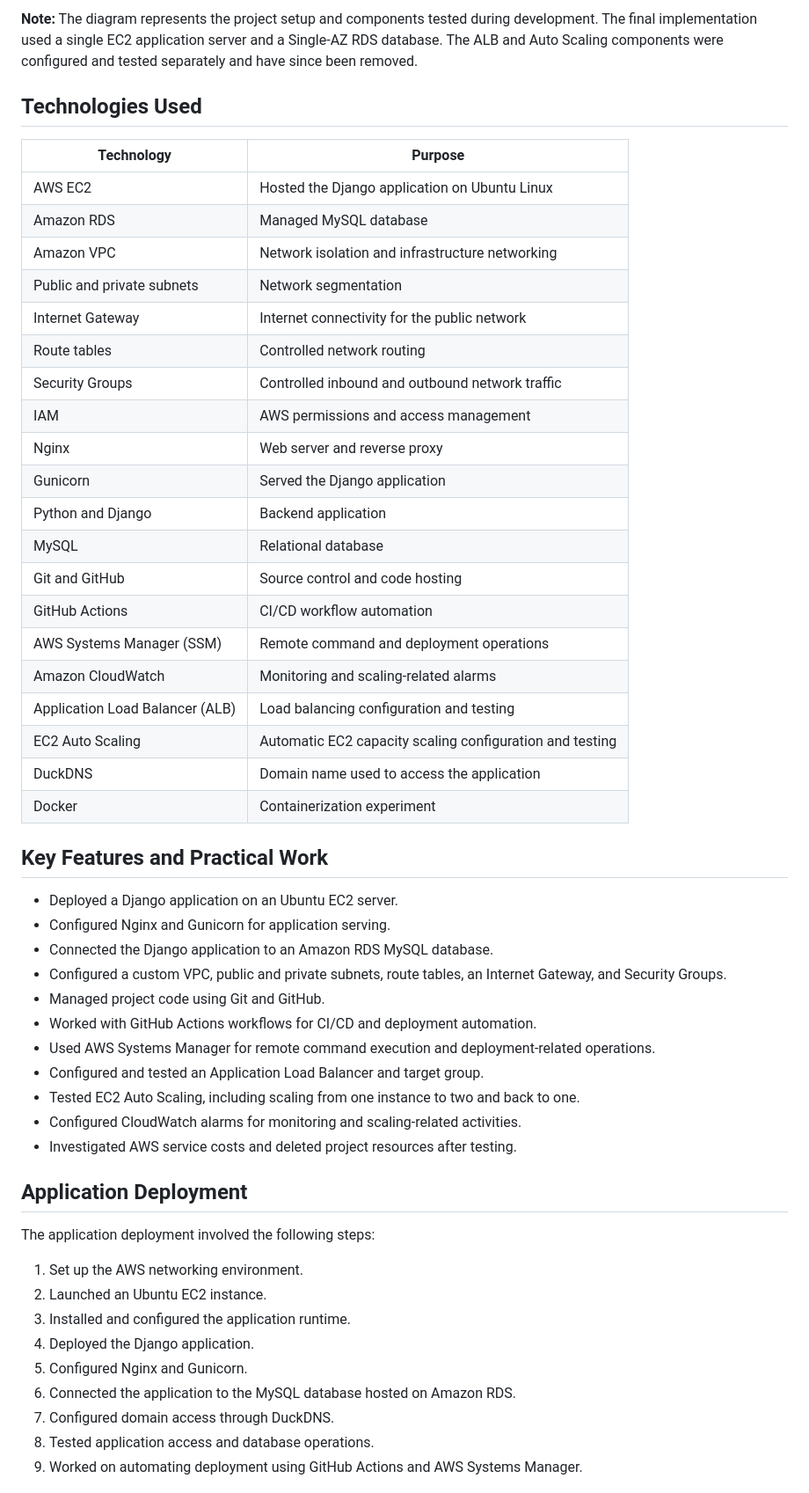
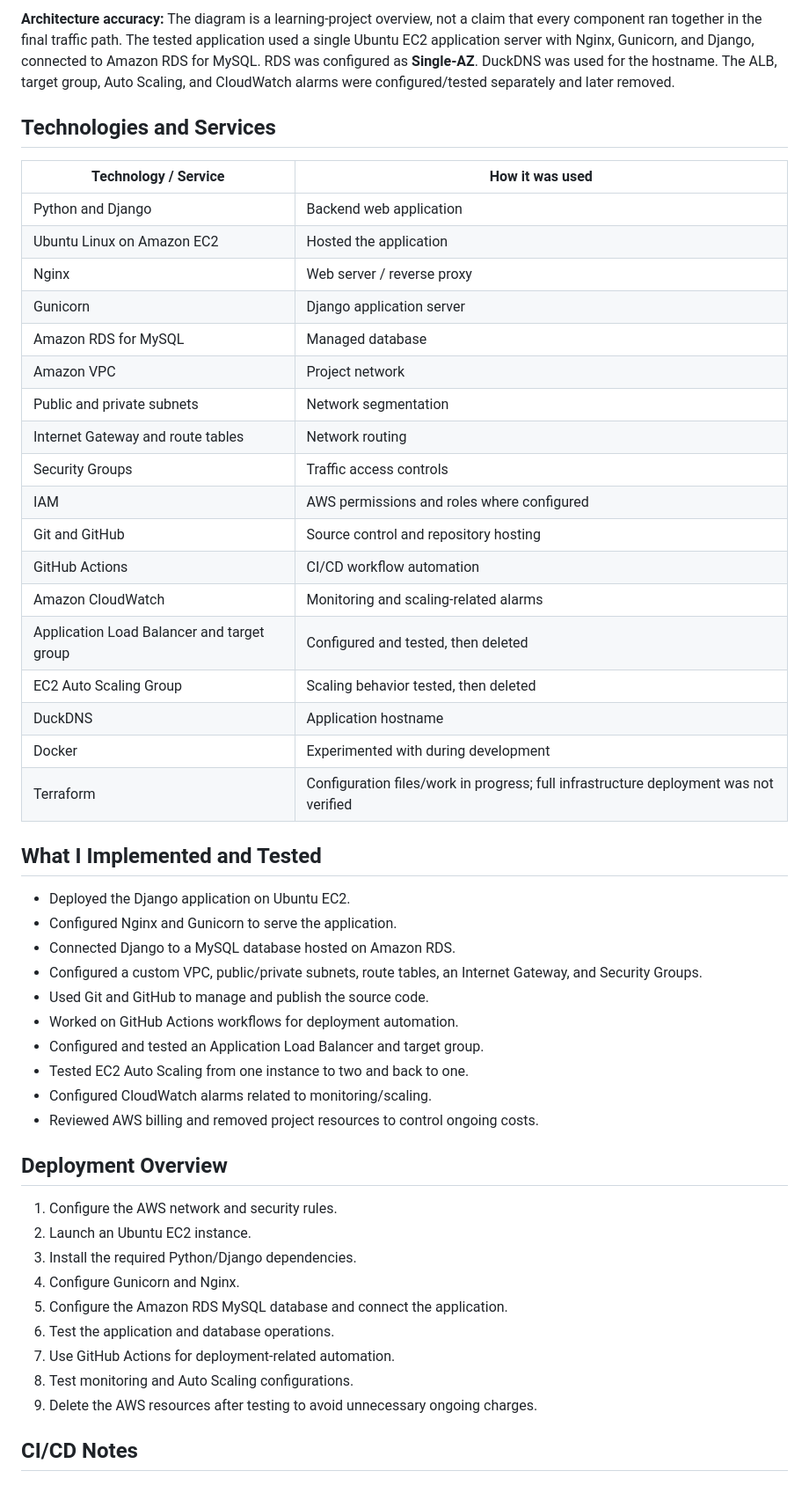
Before and after one commit to AMANYADAV162/secure-3-tier-web-application, a Markdown page: README.md, the part around one of its changes. Shown at 88% size. GitHub-like rendering.

```diff
--- a/README.md
+++ b/README.md
@@ -16,56 +10,53 @@ The application was deployed on an Ubuntu EC2 instance using Nginx and Gunicorn,
 
-**Note:** The diagram represents the project setup and components tested during development. The final implementation used a single EC2 application server and a Single-AZ RDS database. The ALB and Auto Scaling components were configured and tested separately and have since been removed.
+**Architecture accuracy:** The diagram is a learning-project overview, not a claim that every component ran together in the final traffic path. The tested application used a single Ubuntu EC2 application server with Nginx, Gunicorn, and Django, connected to Amazon RDS for MySQL. RDS was configured as **Single-AZ**. DuckDNS was used for the hostname. The ALB, target group, Auto Scaling, and CloudWatch alarms were configured/tested separately and later removed.
 
-## Technologies Used
+## Technologies and Services
 
-| Technology | Purpose |
+| Technology / Service | How it was used |
 |---|---|
-| AWS EC2 | Hosted the Django application on Ubuntu Linux |
-| Amazon RDS | Managed MySQL database |
-| Amazon VPC | Network isolation and infrastructure networking |
+| Python and Django | Backend web application |
+| Ubuntu Linux on Amazon EC2 | Hosted the application |
+| Nginx | Web server / reverse proxy |
+| Gunicorn | Django application server |
+| Amazon RDS for MySQL | Managed database |
+| Amazon VPC | Project network |
 | Public and private subnets | Network segmentation |
-| Internet Gateway | Internet connectivity for the public network |
-| Route tables | Controlled network routing |
-| Security Groups | Controlled inbound and outbound network traffic |
-| IAM | AWS permissions and access management |
-| Nginx | Web server and reverse proxy |
-| Gunicorn | Served the Django application |
-| Python and Django | Backend application |
-| MySQL | Relational database |
-| Git and GitHub | Source control and code hosting |
+| Internet Gateway and route tables | Network routing |
+| Security Groups | Traffic access controls |
+| IAM | AWS permissions and roles where configured |
+| Git and GitHub | Source control and repository hosting |
 | GitHub Actions | CI/CD workflow automation |
-| AWS Systems Manager (SSM) | Remote command and deployment operations |
 | Amazon CloudWatch | Monitoring and scaling-related alarms |
-| Application Load Balancer (ALB) | Load balancing configuration and testing |
-| EC2 Auto Scaling | Automatic EC2 capacity scaling configuration and testing |
-| DuckDNS | Domain name used to access the application |
-| Docker | Containerization experiment |
+| Application Load Balancer and target group | Configured and tested, then deleted |
+| EC2 Auto Scaling Group | Scaling behavior tested, then deleted |
+| DuckDNS | Application hostname |
+| Docker | Experimented with during development |
+| Terraform | Configuration files/work in progress; full infrastructure deployment was not verified |
 
-## Key Features and Practical Work
+## What I Implemented and Tested
 
-- Deployed a Django application on an Ubuntu EC2 server.
-- Configured Nginx and Gunicorn for application serving.
-- Connected the Django application to an Amazon RDS MySQL database.
-- Configured a custom VPC, public and private subnets, route tables, an Internet Gateway, and Security Groups.
-- Managed project code using Git and GitHub.
-- Worked with GitHub Actions workflows for CI/CD and deployment automation.
-- Used AWS Systems Manager for remote command execution and deployment-related operations.
+- Deployed the Django application on Ubuntu EC2.
+- Configured Nginx and Gunicorn to serve the application.
+- Connected Django to a MySQL database hosted on Amazon RDS.
+- Configured a custom VPC, public/private subnets, route tables, an Internet Gateway, and Security Groups.
+- Used Git and GitHub to manage and publish the source code.
+- Worked on GitHub Actions workflows for deployment automation.
 - Configured and tested an Application Load Balancer and target group.
-- Tested EC2 Auto Scaling, including scaling from one instance to two and back to one.
-- Configured CloudWatch alarms for monitoring and scaling-related activities.
-- Investigated AWS service costs and deleted project resources after testing.
+- Tested EC2 Auto Scaling from one instance to two and back to one.
+- Configured CloudWatch alarms related to monitoring/scaling.
+- Reviewed AWS billing and removed project resources to control ongoing costs.
 
-## Application Deployment
+## Deployment Overview
 
-The application deployment involved the following steps:
+1. Configure the AWS network and security rules.
+2. Launch an Ubuntu EC2 instance.
+3. Install the required Python/Django dependencies.
+4. Configure Gunicorn and Nginx.
+5. Configure the Amazon RDS MySQL database and connect the application.
+6. Test the application and database operations.
+7. Use GitHub Actions for deployment-related automation.
+8. Test monitoring and Auto Scaling configurations.
+9. Delete the AWS resources after testing to avoid unnecessary ongoing charges.
 
-1. Set up the AWS networking environment.
-2. Launched an Ubuntu EC2 instance.
-3. Installed and configured the application runtime.
-4. Deployed the Django application.
-5. Configured Nginx and Gunicorn.
-6. Connected the application to the MySQL database hosted on Amazon RDS.
-7. Configured domain access through DuckDNS.
-8. Tested application access and database operations.
-9. Worked on automating deployment using GitHub Actions and AWS Systems Manager.
+## CI/CD Notes
 
```
Also changed, not shown: other parts of README.md (+88 -86 lines).
